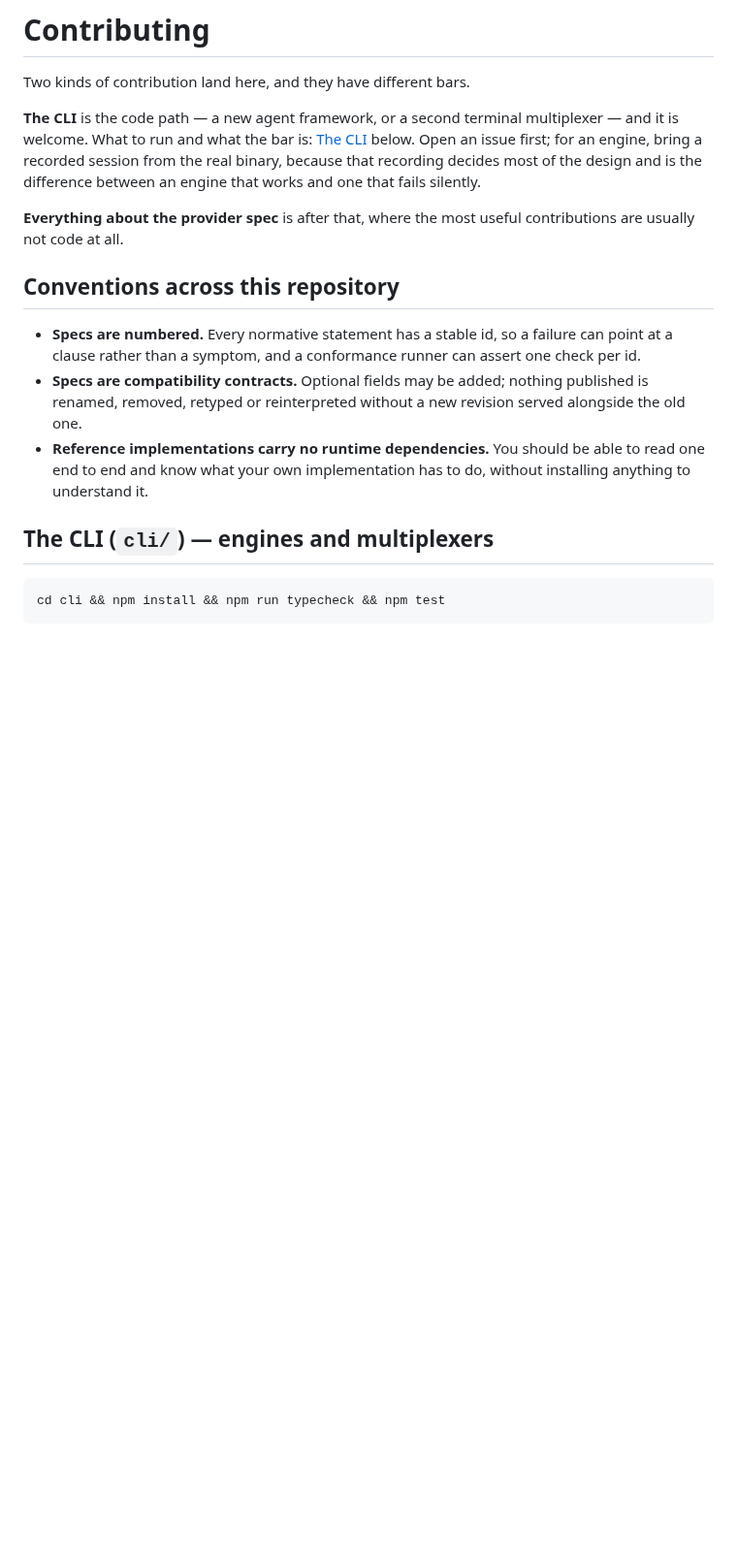
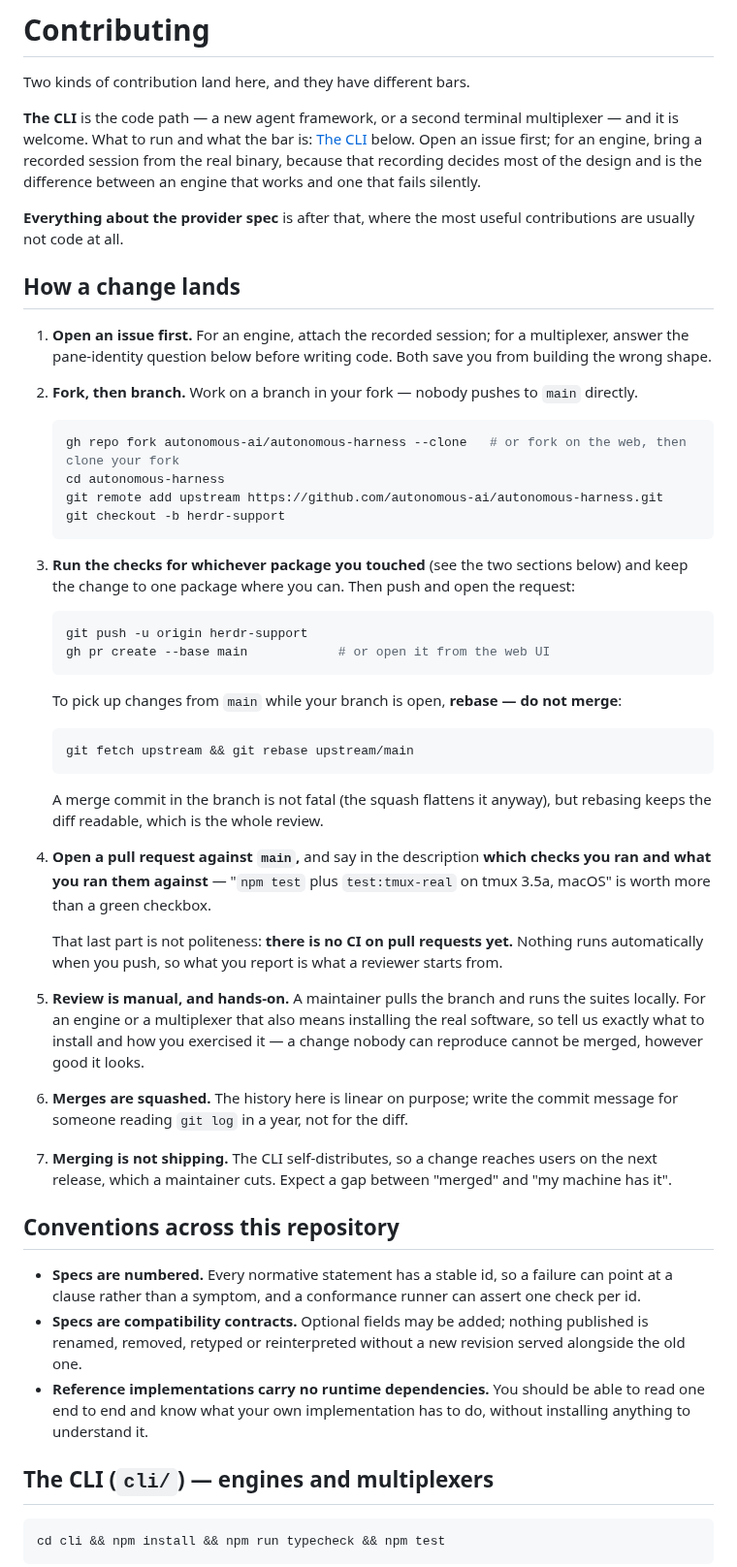
Before and after one commit to autonomous-ai/autonomous-harness, a Markdown page: CONTRIBUTING.md, the part around the change. Shown at 97% size. Drawn GitHub-style; blank space fills up the shorter version.

Commit message:
docs: add contribution workflow guidelines to CONTRIBUTING.md

````diff
--- a/CONTRIBUTING.md
+++ b/CONTRIBUTING.md
@@ -10,6 +10,50 @@ fails silently.
 
 **Everything about the provider spec** is after that, where the most useful contributions are usually
 not code at all.
+
+## How a change lands
+
+1. **Open an issue first.** For an engine, attach the recorded session; for a multiplexer, answer the
+   pane-identity question below before writing code. Both save you from building the wrong shape.
+2. **Fork, then branch.** Work on a branch in your fork — nobody pushes to `main` directly.
+
+   ```bash
+   gh repo fork autonomous-ai/autonomous-harness --clone   # or fork on the web, then clone your fork
+   cd autonomous-harness
+   git remote add upstream https://github.com/autonomous-ai/autonomous-harness.git
+   git checkout -b herdr-support
+   ```
+
+3. **Run the checks for whichever package you touched** (see the two sections below) and keep the
+   change to one package where you can. Then push and open the request:
+
+   ```bash
+   git push -u origin herdr-support
+   gh pr create --base main            # or open it from the web UI
+   ```
+
+   To pick up changes from `main` while your branch is open, **rebase — do not merge**:
+
+   ```bash
+   git fetch upstream && git rebase upstream/main
+   ```
+
+   A merge commit in the branch is not fatal (the squash flattens it anyway), but rebasing keeps the
+   diff readable, which is the whole review.
+4. **Open a pull request against `main`,** and say in the description **which checks you ran and what
+   you ran them against** — "`npm test` plus `test:tmux-real` on tmux 3.5a, macOS" is worth more than
+   a green checkbox.
+
+   That last part is not politeness: **there is no CI on pull requests yet.** Nothing runs
+   automatically when you push, so what you report is what a reviewer starts from.
+5. **Review is manual, and hands-on.** A maintainer pulls the branch and runs the suites locally. For
+   an engine or a multiplexer that also means installing the real software, so tell us exactly what to
+   install and how you exercised it — a change nobody can reproduce cannot be merged, however good it
+   looks.
+6. **Merges are squashed.** The history here is linear on purpose; write the commit message for
+   someone reading `git log` in a year, not for the diff.
+7. **Merging is not shipping.** The CLI self-distributes, so a change reaches users on the next
+   release, which a maintainer cuts. Expect a gap between "merged" and "my machine has it".
 
 ## Conventions across this repository
 
````
